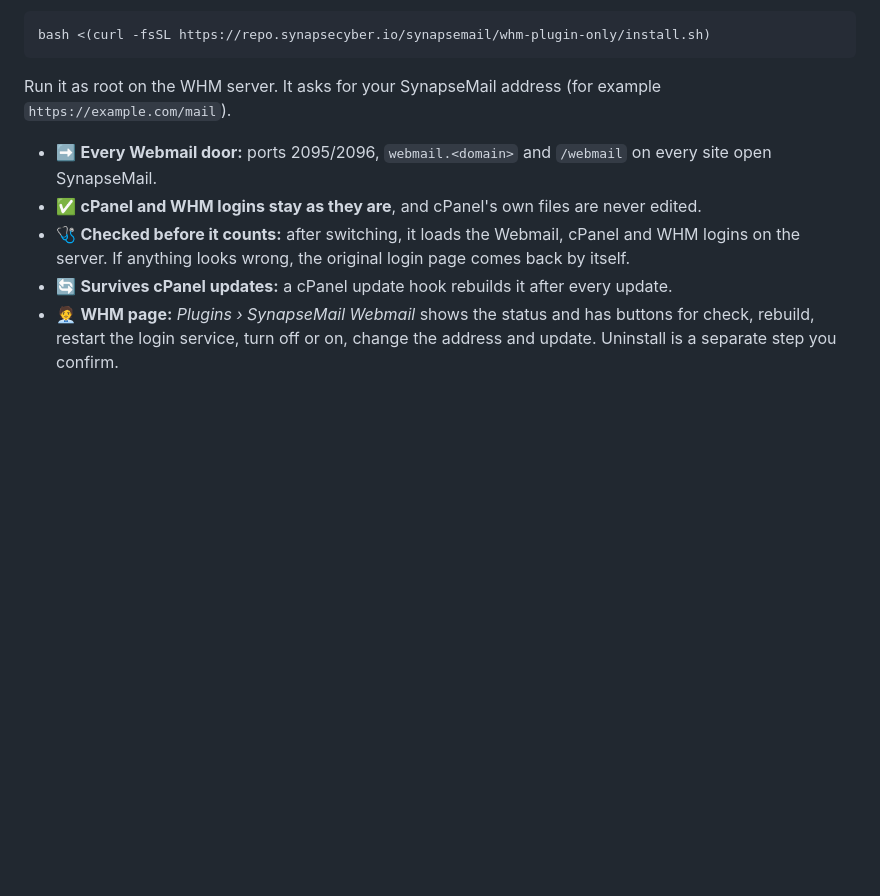
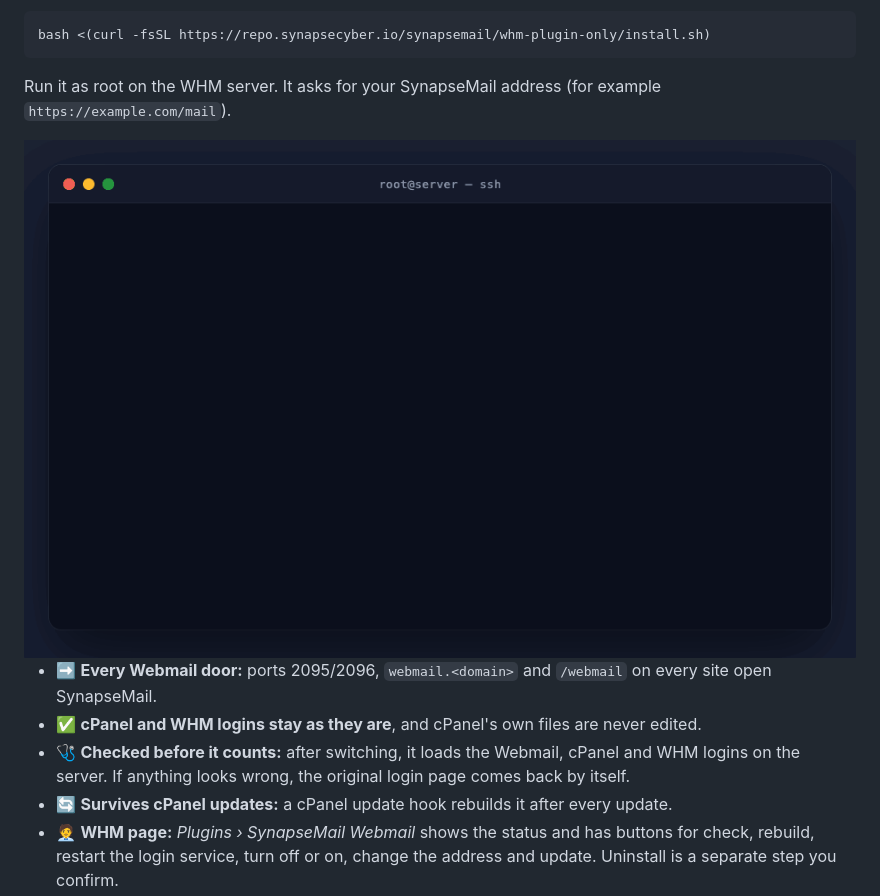
Before and after one commit to xcodz/SynapseMail, a Markdown page: README.md, the part around one of its changes. Rendered like a GitHub page; pictures changed too: docs/screenshots/whm-install.gif (added); blank space fills up the shorter version.

```diff
--- a/README.md
+++ b/README.md
@@ -333,6 +333,8 @@ bash <(curl -fsSL https://repo.synapsecyber.io/synapsemail/whm-plugin-only/insta
 
 Run it as root on the WHM server. It asks for your SynapseMail address (for example `https://example.com/mail`).
 
+<img src="docs/screenshots/whm-install.gif" alt="SynapseMail WHM plugin installer in the terminal: address question, progress with checks, summary" width="100%">
+
 - ➡️ **Every Webmail door:** ports 2095/2096, `webmail.<domain>` and `/webmail` on every site open SynapseMail.
 - ✅ **cPanel and WHM logins stay as they are**, and cPanel's own files are never edited.
 - 🩺 **Checked before it counts:** after switching, it loads the Webmail, cPanel and WHM logins on the server. If
```
Also changed, not shown: other parts of README.md (+4 -0 lines), whm-plugin/README.md (+6 -0 lines), 2 other files.
